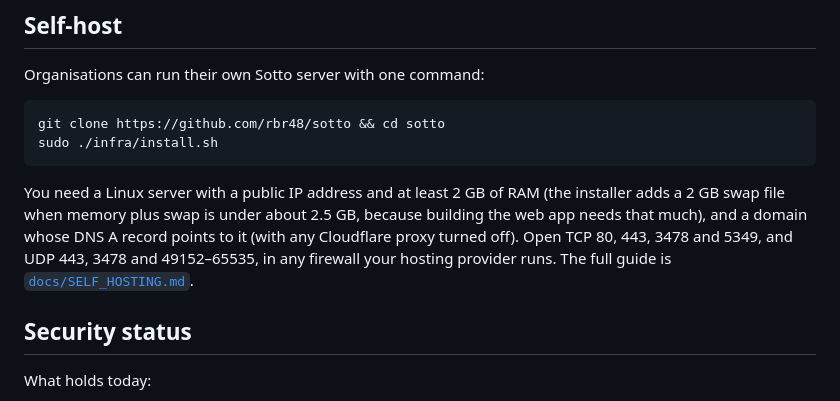
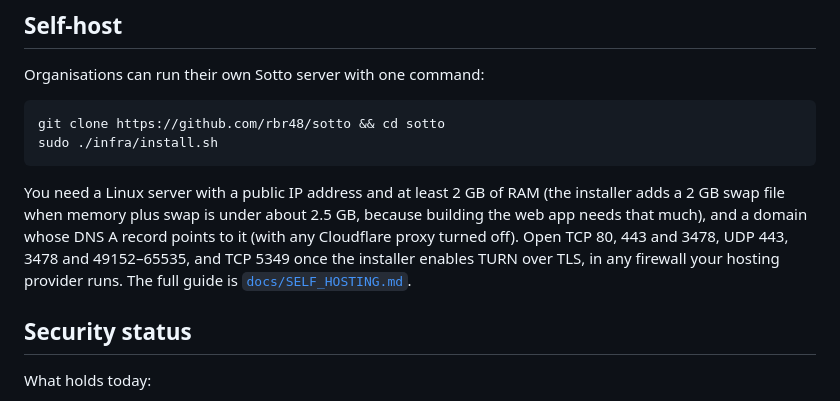
Before and after one commit to rbr48/sotto, a Markdown page: README.md, the part around the change. GitHub-like rendering.

Commit message:
README: open TCP 5349 only when TURN over TLS is on
The installer opens TCP 5349 only once TURN over TLS is enabled, which
needs a certificate. The README listed it as always required.

Co-authored-by: Claude <noreply@anthropic.com>
Claude-Session: https://claude.ai/code/session_01PCmtpGum21deTqmznzR49e

````diff
--- a/README.md
+++ b/README.md
@@ -72,7 +72,7 @@ git clone https://github.com/rbr48/sotto && cd sotto
 sudo ./infra/install.sh
 ```
 
-You need a Linux server with a public IP address and at least 2 GB of RAM (the installer adds a 2 GB swap file when memory plus swap is under about 2.5 GB, because building the web app needs that much), and a domain whose DNS A record points to it (with any Cloudflare proxy turned off). Open TCP 80, 443, 3478 and 5349, and UDP 443, 3478 and 49152–65535, in any firewall your hosting provider runs. The full guide is [`docs/SELF_HOSTING.md`](docs/SELF_HOSTING.md).
+You need a Linux server with a public IP address and at least 2 GB of RAM (the installer adds a 2 GB swap file when memory plus swap is under about 2.5 GB, because building the web app needs that much), and a domain whose DNS A record points to it (with any Cloudflare proxy turned off). Open TCP 80, 443 and 3478, UDP 443, 3478 and 49152–65535, and TCP 5349 once the installer enables TURN over TLS, in any firewall your hosting provider runs. The full guide is [`docs/SELF_HOSTING.md`](docs/SELF_HOSTING.md).
 
 ## Security status
 
````
